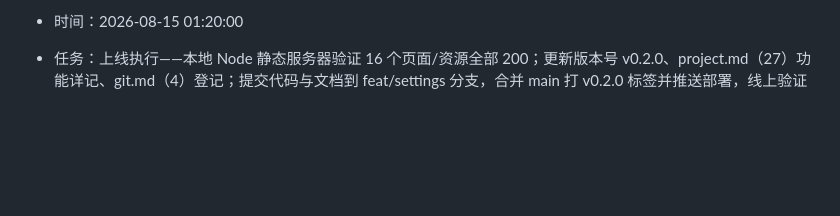
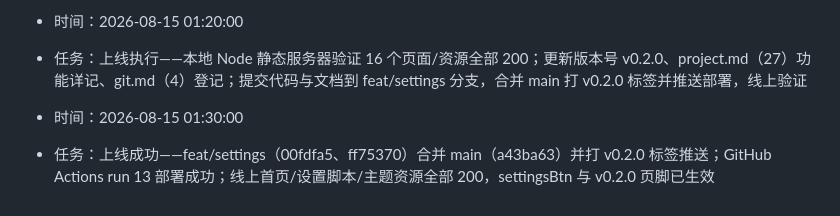
Before and after one commit to illheartdark/text, a Markdown page: log.md, the part around the change. Drawn GitHub-style; blank space fills up the shorter version.

```diff
--- a/log.md
+++ b/log.md
@@ -149,3 +149,6 @@
 
 - 时间：2026-08-15 01:20:00
 - 任务：上线执行——本地 Node 静态服务器验证 16 个页面/资源全部 200；更新版本号 v0.2.0、project.md（27）功能详记、git.md（4）登记；提交代码与文档到 feat/settings 分支，合并 main 打 v0.2.0 标签并推送部署，线上验证
+
+- 时间：2026-08-15 01:30:00
+- 任务：上线成功——feat/settings（00fdfa5、ff75370）合并 main（a43ba63）并打 v0.2.0 标签推送；GitHub Actions run 13 部署成功；线上首页/设置脚本/主题资源全部 200，settingsBtn 与 v0.2.0 页脚已生效
```
Also changed, not shown: plan.md (+2 -2 lines).
